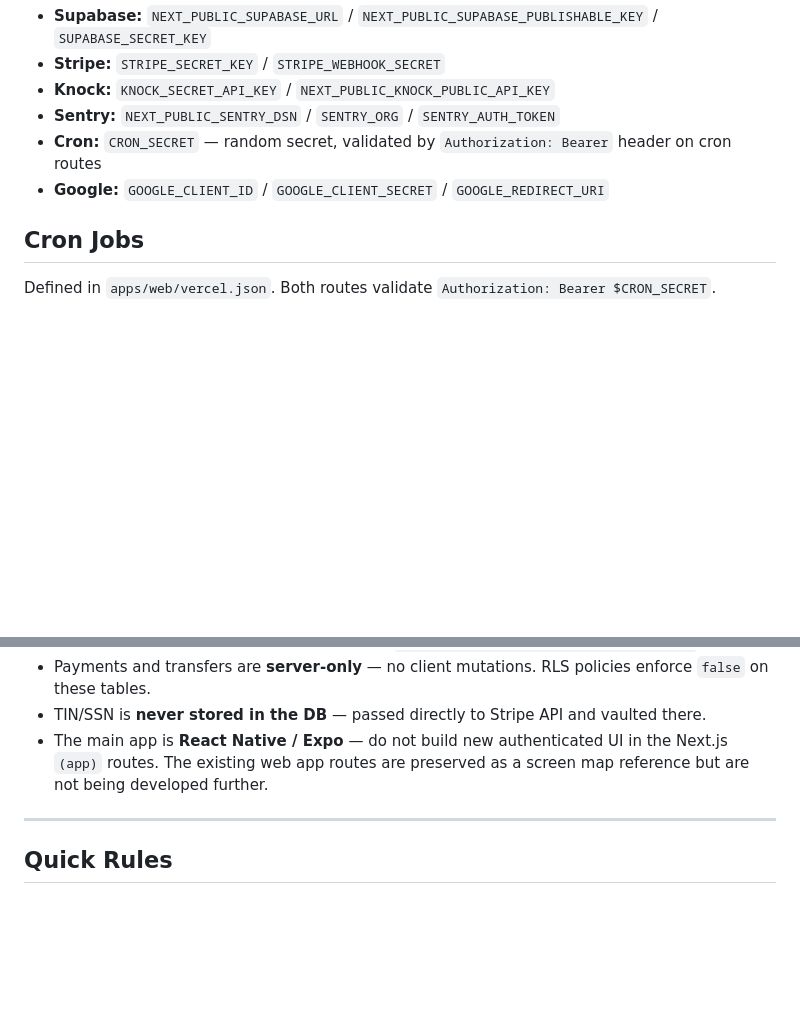
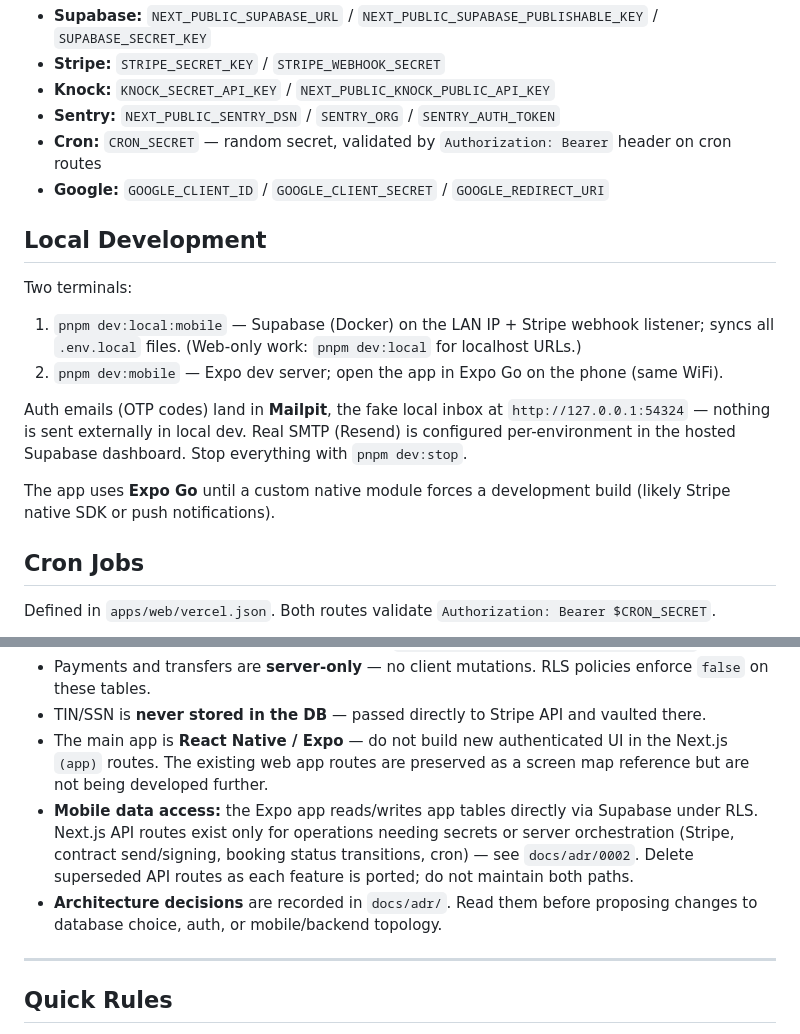
Before and after one commit to toolnyc/clubstack, a Markdown page: AGENTS.md, 2 parts joined by grey strips. Drawn GitHub-style; blank space fills up the shorter version.

Commit message:
update docs for local dev loop and mobile topology

```diff
--- a/AGENTS.md
+++ b/AGENTS.md
@@ -91,6 +91,17 @@ Copy `.env.local.example` to `.env.local`. Key vars:
 - **Cron:** `CRON_SECRET` — random secret, validated by `Authorization: Bearer` header on cron routes
 - **Google:** `GOOGLE_CLIENT_ID` / `GOOGLE_CLIENT_SECRET` / `GOOGLE_REDIRECT_URI`
 
+## Local Development
+
+Two terminals:
+
+1. `pnpm dev:local:mobile` — Supabase (Docker) on the LAN IP + Stripe webhook listener; syncs all `.env.local` files. (Web-only work: `pnpm dev:local` for localhost URLs.)
+2. `pnpm dev:mobile` — Expo dev server; open the app in Expo Go on the phone (same WiFi).
+
+Auth emails (OTP codes) land in **Mailpit**, the fake local inbox at `http://127.0.0.1:54324` — nothing is sent externally in local dev. Real SMTP (Resend) is configured per-environment in the hosted Supabase dashboard. Stop everything with `pnpm dev:stop`.
+
+The app uses **Expo Go** until a custom native module forces a development build (likely Stripe native SDK or push notifications).
+
 ## Cron Jobs
 
 Defined in `apps/web/vercel.json`. Both routes validate `Authorization: Bearer $CRON_SECRET`.
@@ -175,6 +186,12 @@ The `2>/dev/null` suppresses the harmless "installer out of date" warning. Sessi
 - TIN/SSN is **never stored in the DB** — passed directly to Stripe API and vaulted there.
 - The main app is **React Native / Expo** — do not build new authenticated UI in the Next.js `(app)` routes.
   The existing web app routes are preserved as a screen map reference but are not being developed further.
+- **Mobile data access:** the Expo app reads/writes app tables directly via Supabase under RLS.
+  Next.js API routes exist only for operations needing secrets or server orchestration
+  (Stripe, contract send/signing, booking status transitions, cron) — see `docs/adr/0002`.
+  Delete superseded API routes as each feature is ported; do not maintain both paths.
+- **Architecture decisions** are recorded in `docs/adr/`. Read them before proposing
+  changes to database choice, auth, or mobile/backend topology.
 
 ---
 
```
Also changed, not shown: docs/architecture.md (+5 -3 lines).
